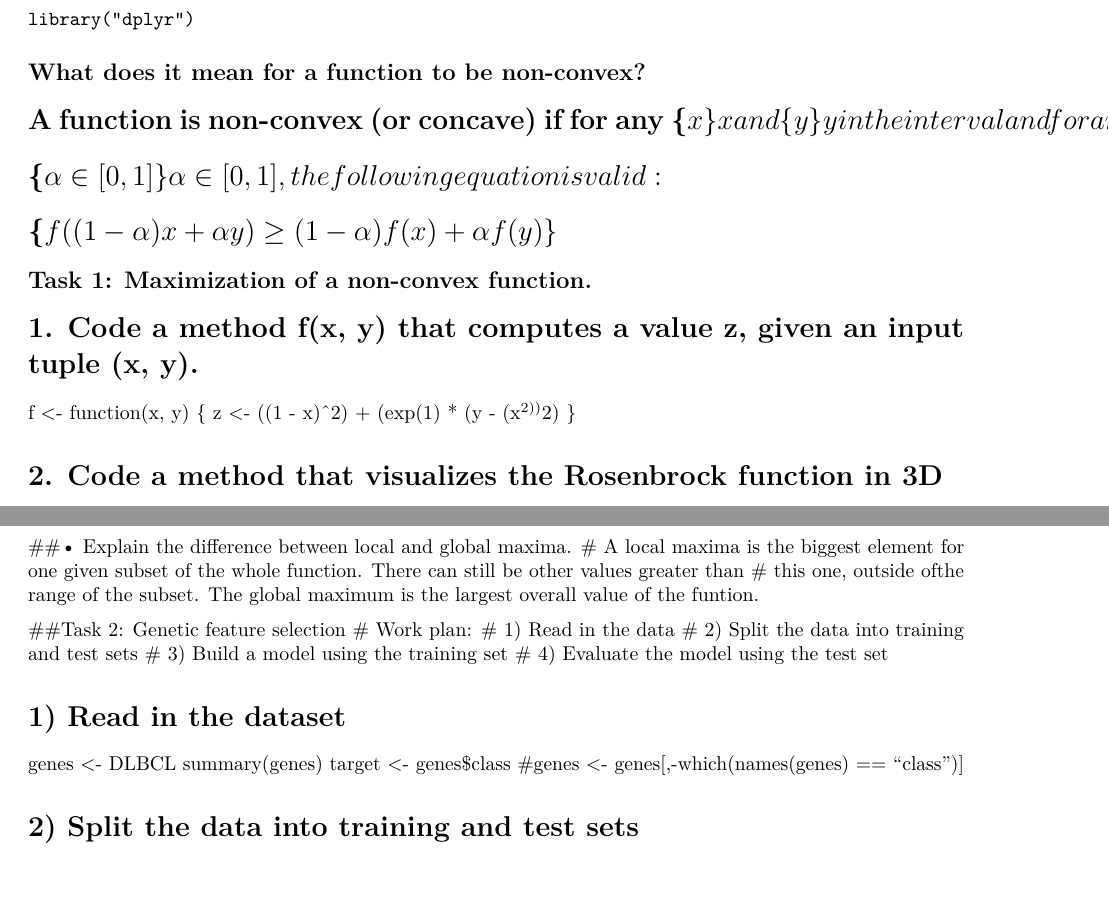
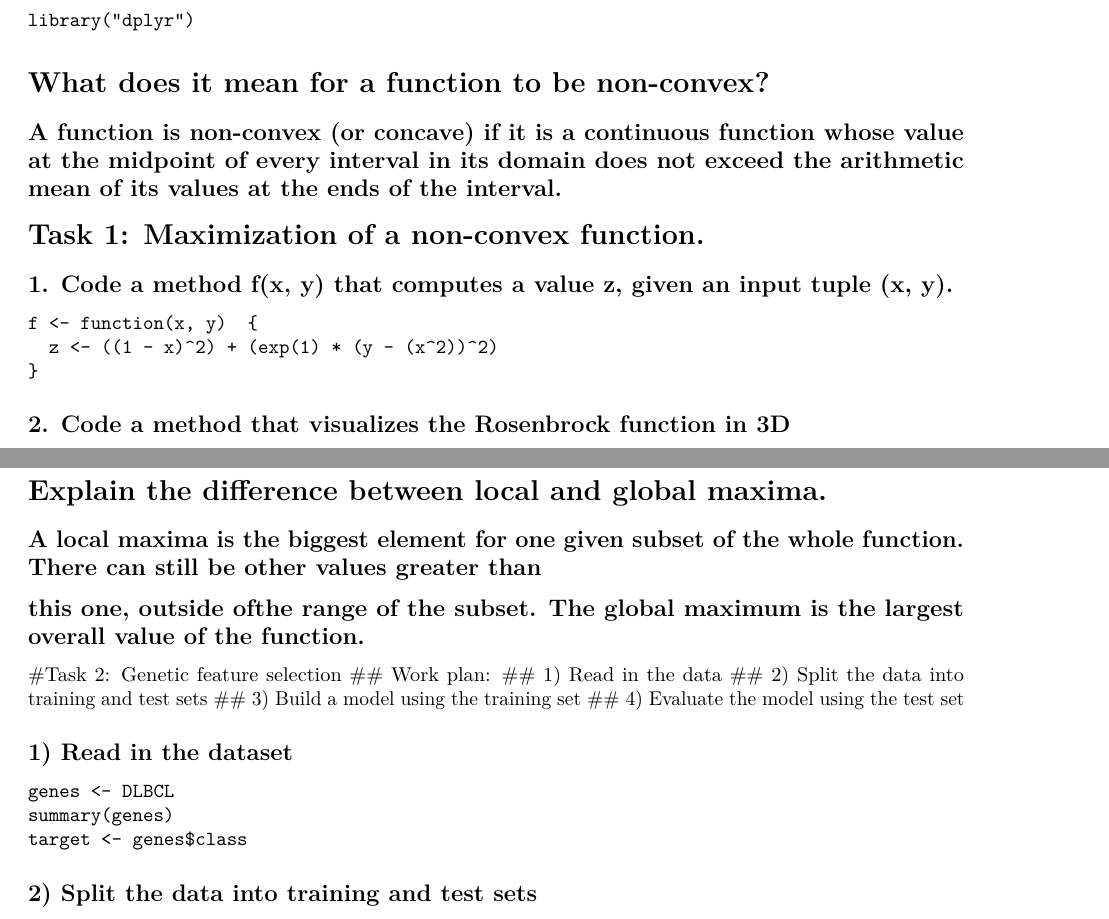
Before and after one commit to lindepav/IntelligentSystems, an R Markdown document (hw01.Rmd): two parts of pages 1 and 2 of 3 before the commit and two parts of pages 1 and 3 of 5 after it, joined at a grey line, cut so that both start at the same text, the shorter picture padded with empty space. Rendered offline with R 4.5, knitr and Pandoc, then LaTeX, with nearby package versions; both versions are drawn in the output format of the newer one.

Commit message:
added pdf visualization

````diff
--- a/hw01.Rmd
+++ b/hw01.Rmd
@@ -23,16 +22,18 @@ library("GA")
 library("dplyr")
 ```
 
-## What does it mean for a function to be non-convex?
 
-# A function is non-convex (or concave) if for any {\displaystyle x}x and {\displaystyle y}y in the interval and for any
-# {\displaystyle \alpha \in [0,1]}\alpha \in [0,1], the following equation is valid:
-# {\displaystyle f((1-\alpha )x+\alpha y)\geq (1-\alpha )f(x)+\alpha f(y)}
+# What does it mean for a function to be non-convex?
 
-## Task 1: Maximization of a non-convex function.
-# 1. Code a method f(x, y) that computes a value z, given an input tuple (x, y).
+## A function is non-convex (or concave) if it is a continuous function whose value at the midpoint of every interval in its domain does not exceed the arithmetic mean of its values at the ends of the interval.
+
+# Task 1: Maximization of a non-convex function.
+## 1. Code a method f(x, y) that computes a value z, given an input tuple (x, y).
+```
 f <- function(x, y)  {
   z <- ((1 - x)^2) + (exp(1) * (y - (x^2))^2)
 }
 
-# 2. Code a method that visualizes the Rosenbrock function in 3D
+```
+
+## 2. Code a method that visualizes the Rosenbrock function in 3D
@@ -108,23 +112,24 @@ text3D(x = history_x[10:12], y = history_y[10:12], z = f(history_x[10:12], histo
-##• Explain the difference between local and global maxima.
-# A local maxima is the biggest element for one given subset of the whole function. There can still be other values greater than
-# this one, outside ofthe range of the subset. The global maximum is the largest overall value of the funtion.
+# Explain the difference between local and global maxima.
+## A local maxima is the biggest element for one given subset of the whole function. There can still be other values greater than
+## this one, outside ofthe range of the subset. The global maximum is the largest overall value of the function.
 
 
+#Task 2: Genetic feature selection
+## Work plan:
+## 1) Read in the data
+## 2) Split the data into training and test sets
+## 3) Build a model using the training set
+## 4) Evaluate the model using the test set
 
-##Task 2: Genetic feature selection
-# Work plan:
-# 1) Read in the data
-# 2) Split the data into training and test sets
-# 3) Build a model using the training set
-# 4) Evaluate the model using the test set
-
-# 1) Read in the dataset
+## 1) Read in the dataset
+```
 genes <- DLBCL
 summary(genes)
 target <- genes$class
-#genes <- genes[,-which(names(genes) == "class")]
+```
 
-# 2) Split the data into training and test sets
+## 2) Split the data into training and test sets
+```
 splited <- createDataPartition(
   y = target,
   p = .8,
````
Also changed, not shown: hw01.html (added), hw01.pdf (added), hw01.tex (deleted), hw01.Rmd (36 more changed lines), 3 other files.
